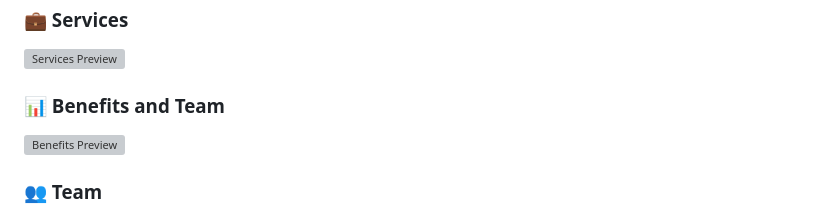
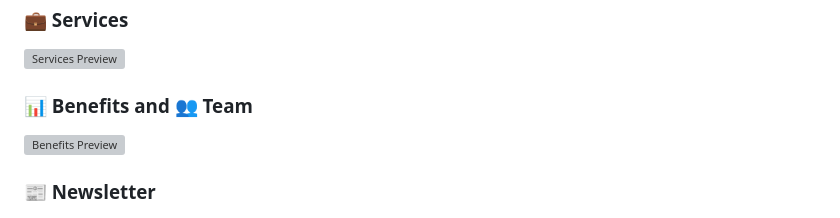
Before and after one commit to arjunsudheer-tech/smarty-solutions, a Markdown page: README.md, the part around the change. GitHub-like rendering; grey boxes are pictures that could not be loaded.

```diff
--- a/README.md
+++ b/README.md
@@ -12,11 +12,11 @@ A modern business landing page built using **HTML5** and **CSS3**. This project
 
 ![Services Preview](services.png)
 
-### 📊 Benefits and Team
+### 📊 Benefits and 👥 Team
 
 ![Benefits Preview](benefits.png)
 
-### 👥 Team
+### 📰 Newsletter
 
 ![Newsletter Preview](newsletter.png)
 
```
